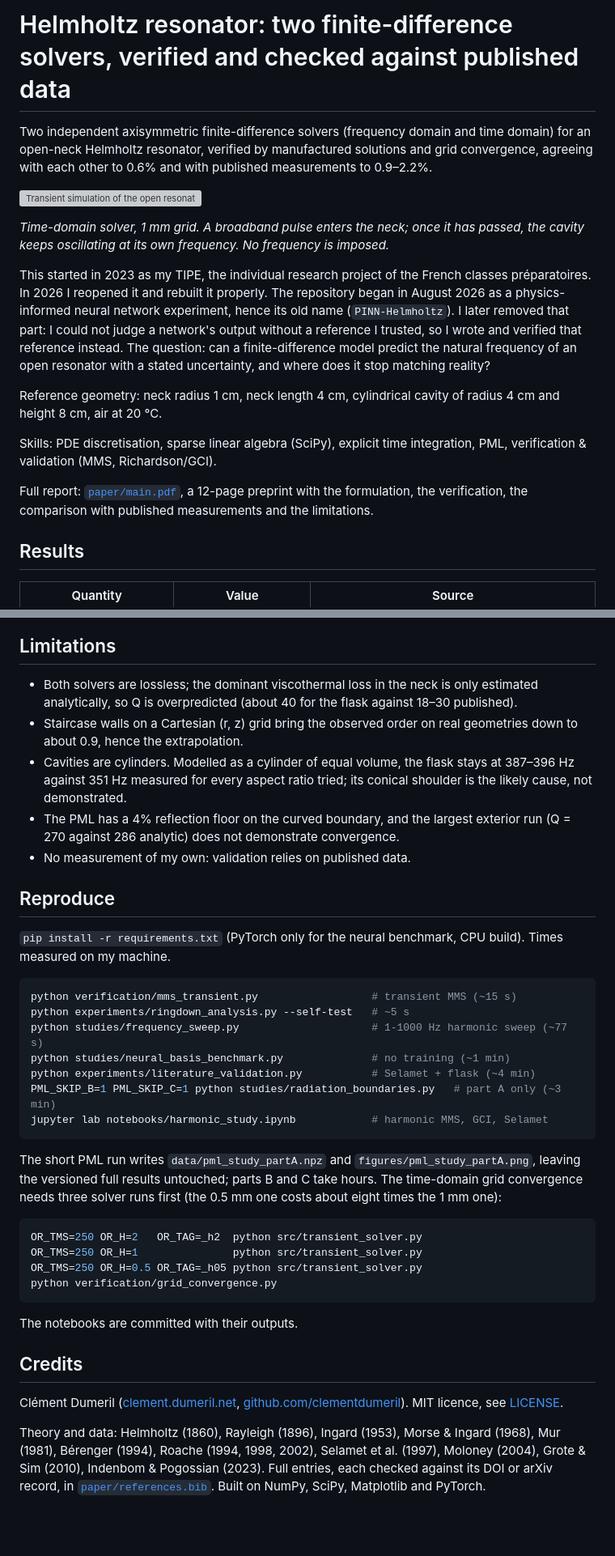
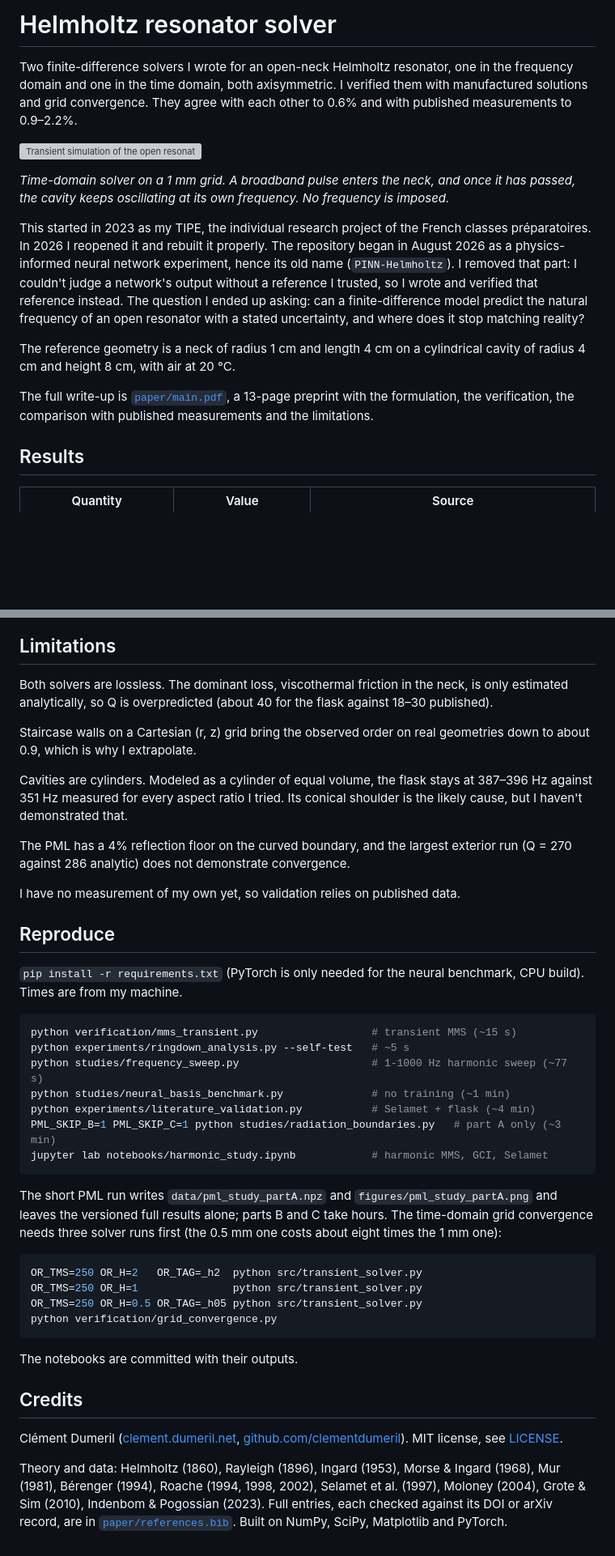
Before and after one commit to clementdumeril/helmholtz-resonator-solver, a Markdown page: README.md, 2 parts joined by grey strips. Shown at 81% size. Drawn GitHub-style; blank space fills up the shorter version; grey boxes are pictures that could not be loaded.

````diff
--- a/README.md
+++ b/README.md
@@ -1,18 +1,16 @@
-# Helmholtz resonator: two finite-difference solvers, verified and checked against published data
+# Helmholtz resonator solver
 
-Two independent axisymmetric finite-difference solvers (frequency domain and time domain) for an open-neck Helmholtz resonator, verified by manufactured solutions and grid convergence, agreeing with each other to 0.6% and with published measurements to 0.9–2.2%.
+Two finite-difference solvers I wrote for an open-neck Helmholtz resonator, one in the frequency domain and one in the time domain, both axisymmetric. I verified them with manufactured solutions and grid convergence. They agree with each other to 0.6% and with published measurements to 0.9–2.2%.
 
 ![Transient simulation of the open resonator](figures/helmholtz_resonance.gif)
 
-*Time-domain solver, 1 mm grid. A broadband pulse enters the neck; once it has passed, the cavity keeps oscillating at its own frequency. No frequency is imposed.*
+*Time-domain solver on a 1 mm grid. A broadband pulse enters the neck, and once it has passed, the cavity keeps oscillating at its own frequency. No frequency is imposed.*
 
-This started in 2023 as my TIPE, the individual research project of the French classes préparatoires. In 2026 I reopened it and rebuilt it properly. The repository began in August 2026 as a physics-informed neural network experiment, hence its old name (`PINN-Helmholtz`). I later removed that part: I could not judge a network's output without a reference I trusted, so I wrote and verified that reference instead. The question: can a finite-difference model predict the natural frequency of an open resonator with a stated uncertainty, and where does it stop matching reality?
+This started in 2023 as my TIPE, the individual research project of the French classes préparatoires. In 2026 I reopened it and rebuilt it properly. The repository began in August 2026 as a physics-informed neural network experiment, hence its old name (`PINN-Helmholtz`). I removed that part: I couldn't judge a network's output without a reference I trusted, so I wrote and verified that reference instead. The question I ended up asking: can a finite-difference model predict the natural frequency of an open resonator with a stated uncertainty, and where does it stop matching reality?
 
-Reference geometry: neck radius 1 cm, neck length 4 cm, cylindrical cavity of radius 4 cm and height 8 cm, air at 20 °C.
+The reference geometry is a neck of radius 1 cm and length 4 cm on a cylindrical cavity of radius 4 cm and height 8 cm, with air at 20 °C.
 
-Skills: PDE discretisation, sparse linear algebra (SciPy), explicit time integration, PML, verification & validation (MMS, Richardson/GCI).
-
-Full report: [`paper/main.pdf`](paper/main.pdf), a 12-page preprint with the formulation, the verification, the comparison with published measurements and the limitations.
+The full write-up is [`paper/main.pdf`](paper/main.pdf), a 13-page preprint with the formulation, the verification, the comparison with published measurements and the limitations.
 
 ## Results
 
@@ -92,15 +91,19 @@ Without training anything, I projected the 1 mm field onto each neural basis by
 
 ## Limitations
 
-- Both solvers are lossless; the dominant viscothermal loss in the neck is only estimated analytically, so Q is overpredicted (about 40 for the flask against 18–30 published).
-- Staircase walls on a Cartesian (r, z) grid bring the observed order on real geometries down to about 0.9, hence the extrapolation.
-- Cavities are cylinders. Modelled as a cylinder of equal volume, the flask stays at 387–396 Hz against 351 Hz measured for every aspect ratio tried; its conical shoulder is the likely cause, not demonstrated.
-- The PML has a 4% reflection floor on the curved boundary, and the largest exterior run (Q = 270 against 286 analytic) does not demonstrate convergence.
-- No measurement of my own: validation relies on published data.
+Both solvers are lossless. The dominant loss, viscothermal friction in the neck, is only estimated analytically, so Q is overpredicted (about 40 for the flask against 18–30 published).
+
+Staircase walls on a Cartesian (r, z) grid bring the observed order on real geometries down to about 0.9, which is why I extrapolate.
+
+Cavities are cylinders. Modeled as a cylinder of equal volume, the flask stays at 387–396 Hz against 351 Hz measured for every aspect ratio I tried. Its conical shoulder is the likely cause, but I haven't demonstrated that.
+
+The PML has a 4% reflection floor on the curved boundary, and the largest exterior run (Q = 270 against 286 analytic) does not demonstrate convergence.
+
+I have no measurement of my own yet, so validation relies on published data.
 
 ## Reproduce
 
-`pip install -r requirements.txt` (PyTorch only for the neural benchmark, CPU build). Times measured on my machine.
+`pip install -r requirements.txt` (PyTorch is only needed for the neural benchmark, CPU build). Times are from my machine.
 
 ```bash
 python verification/mms_transient.py                  # transient MMS (~15 s)
@@ -112,7 +115,7 @@ PML_SKIP_B=1 PML_SKIP_C=1 python studies/radiation_boundaries.py   # part A only
 jupyter lab notebooks/harmonic_study.ipynb            # harmonic MMS, GCI, Selamet
 ```
 
-The short PML run writes `data/pml_study_partA.npz` and `figures/pml_study_partA.png`, leaving the versioned full results untouched; parts B and C take hours. The time-domain grid convergence needs three solver runs first (the 0.5 mm one costs about eight times the 1 mm one):
+The short PML run writes `data/pml_study_partA.npz` and `figures/pml_study_partA.png` and leaves the versioned full results alone; parts B and C take hours. The time-domain grid convergence needs three solver runs first (the 0.5 mm one costs about eight times the 1 mm one):
 
 ```bash
 OR_TMS=250 OR_H=2   OR_TAG=_h2  python src/transient_solver.py
@@ -125,6 +128,6 @@ The notebooks are committed with their outputs.
 
 ## Credits
 
-Clément Dumeril ([clement.dumeril.net](https://clement.dumeril.net), [github.com/clementdumeril](https://github.com/clementdumeril)). MIT licence, see [LICENSE](LICENSE).
+Clément Dumeril ([clement.dumeril.net](https://clement.dumeril.net), [github.com/clementdumeril](https://github.com/clementdumeril)). MIT license, see [LICENSE](LICENSE).
 
-Theory and data: Helmholtz (1860), Rayleigh (1896), Ingard (1953), Morse & Ingard (1968), Mur (1981), Bérenger (1994), Roache (1994, 1998, 2002), Selamet et al. (1997), Moloney (2004), Grote & Sim (2010), Indenbom & Pogossian (2023). Full entries, each checked against its DOI or arXiv record, in [`paper/references.bib`](paper/references.bib). Built on NumPy, SciPy, Matplotlib and PyTorch.
+Theory and data: Helmholtz (1860), Rayleigh (1896), Ingard (1953), Morse & Ingard (1968), Mur (1981), Bérenger (1994), Roache (1994, 1998, 2002), Selamet et al. (1997), Moloney (2004), Grote & Sim (2010), Indenbom & Pogossian (2023). Full entries, each checked against its DOI or arXiv record, are in [`paper/references.bib`](paper/references.bib). Built on NumPy, SciPy, Matplotlib and PyTorch.
````
Also changed, not shown: other parts of README.md (+18 -17 lines), docs/details.md (+2 -2 lines), experiments/protocol.md (+64 -59 lines).
